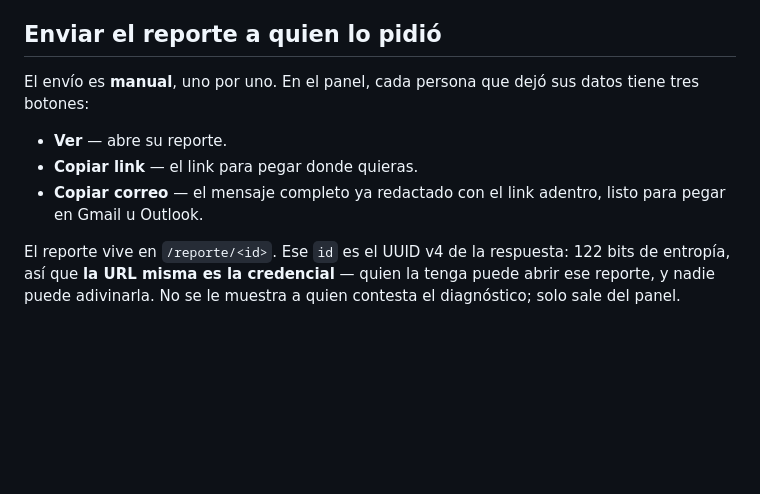
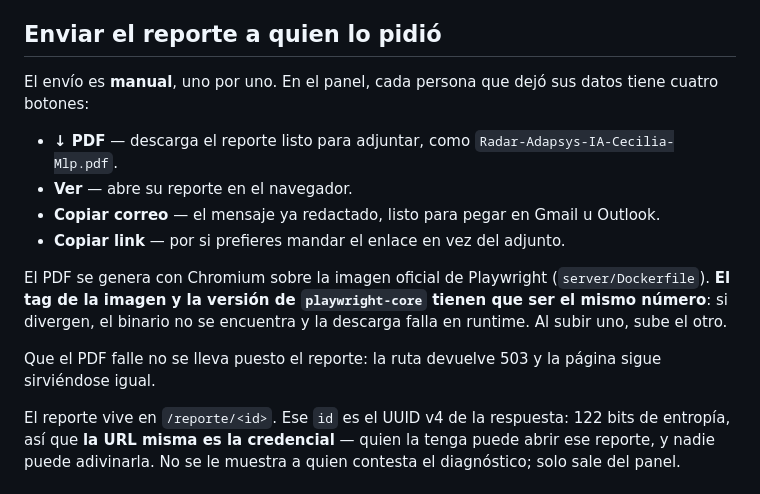
Before and after one commit to Adapsys-Consulting/radar-adapsys, a Markdown page: README.md, the part around the change. GitHub-like rendering; blank space fills up the shorter version.

Commit message:
Documentar la descarga en PDF en el README
El envio pasa a ser por adjunto; el link queda como alternativa. Se anota
el acoplamiento entre el tag de la imagen de Playwright y la version de
playwright-core, que es lo que rompe en runtime si alguien sube solo uno.

Co-Authored-By: Claude Opus 5 (1M context) <noreply@anthropic.com>

```diff
--- a/README.md
+++ b/README.md
@@ -52,11 +52,18 @@ los acentos.
 
 ## Enviar el reporte a quien lo pidió
 
-El envío es **manual**, uno por uno. En el panel, cada persona que dejó sus datos tiene tres botones:
+El envío es **manual**, uno por uno. En el panel, cada persona que dejó sus datos tiene cuatro botones:
 
-- **Ver** — abre su reporte.
-- **Copiar link** — el link para pegar donde quieras.
-- **Copiar correo** — el mensaje completo ya redactado con el link adentro, listo para pegar en Gmail u Outlook.
+- **↓ PDF** — descarga el reporte listo para adjuntar, como `Radar-Adapsys-IA-Cecilia-Mlp.pdf`.
+- **Ver** — abre su reporte en el navegador.
+- **Copiar correo** — el mensaje ya redactado, listo para pegar en Gmail u Outlook.
+- **Copiar link** — por si prefieres mandar el enlace en vez del adjunto.
+
+El PDF se genera con Chromium sobre la imagen oficial de Playwright (`server/Dockerfile`). **El tag de la imagen
+y la versión de `playwright-core` tienen que ser el mismo número**: si divergen, el binario no se encuentra y la
+descarga falla en runtime. Al subir uno, sube el otro.
+
+Que el PDF falle no se lleva puesto el reporte: la ruta devuelve 503 y la página sigue sirviéndose igual.
 
 El reporte vive en `/reporte/<id>`. Ese `id` es el UUID v4 de la respuesta: 122 bits de entropía, así que **la URL
 misma es la credencial** — quien la tenga puede abrir ese reporte, y nadie puede adivinarla. No se le muestra a
```
